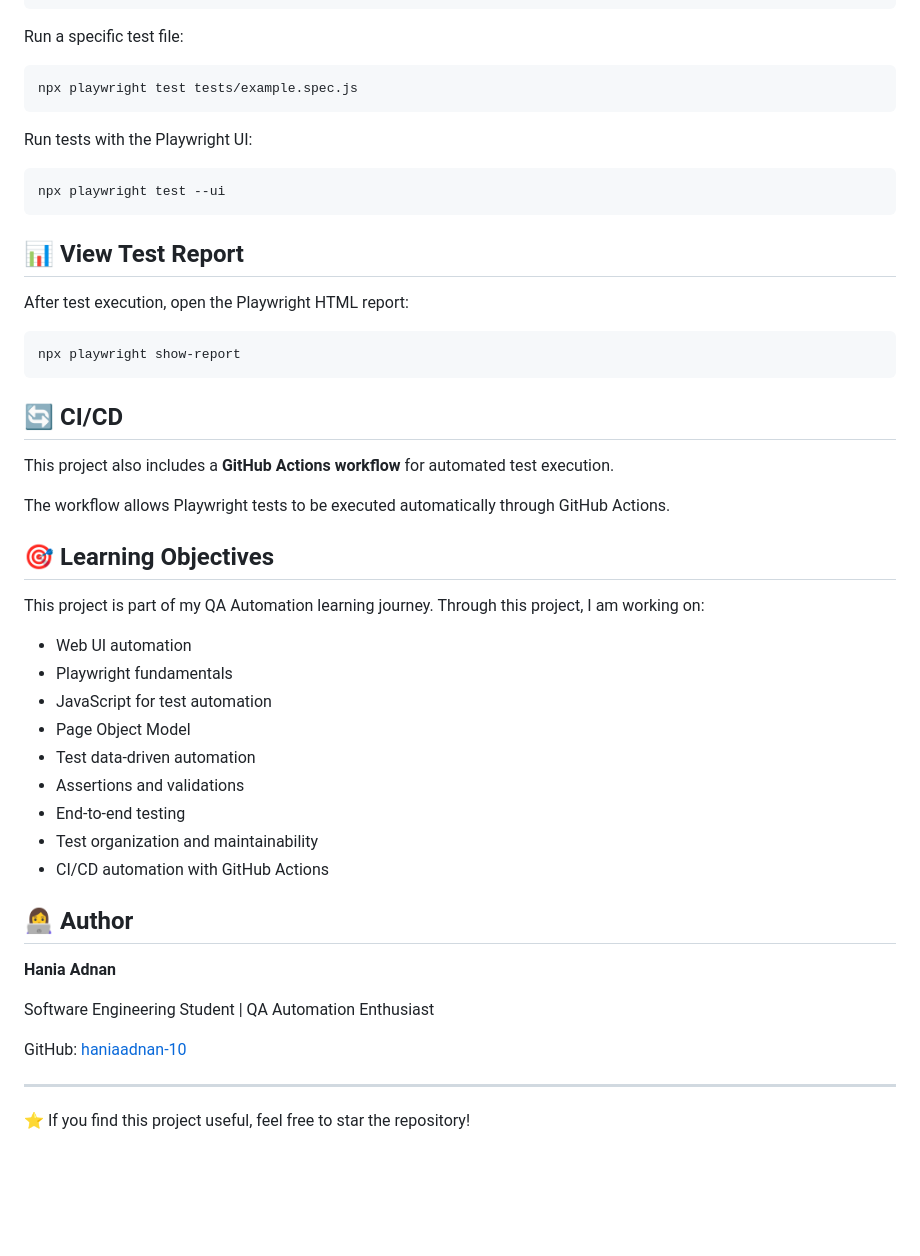
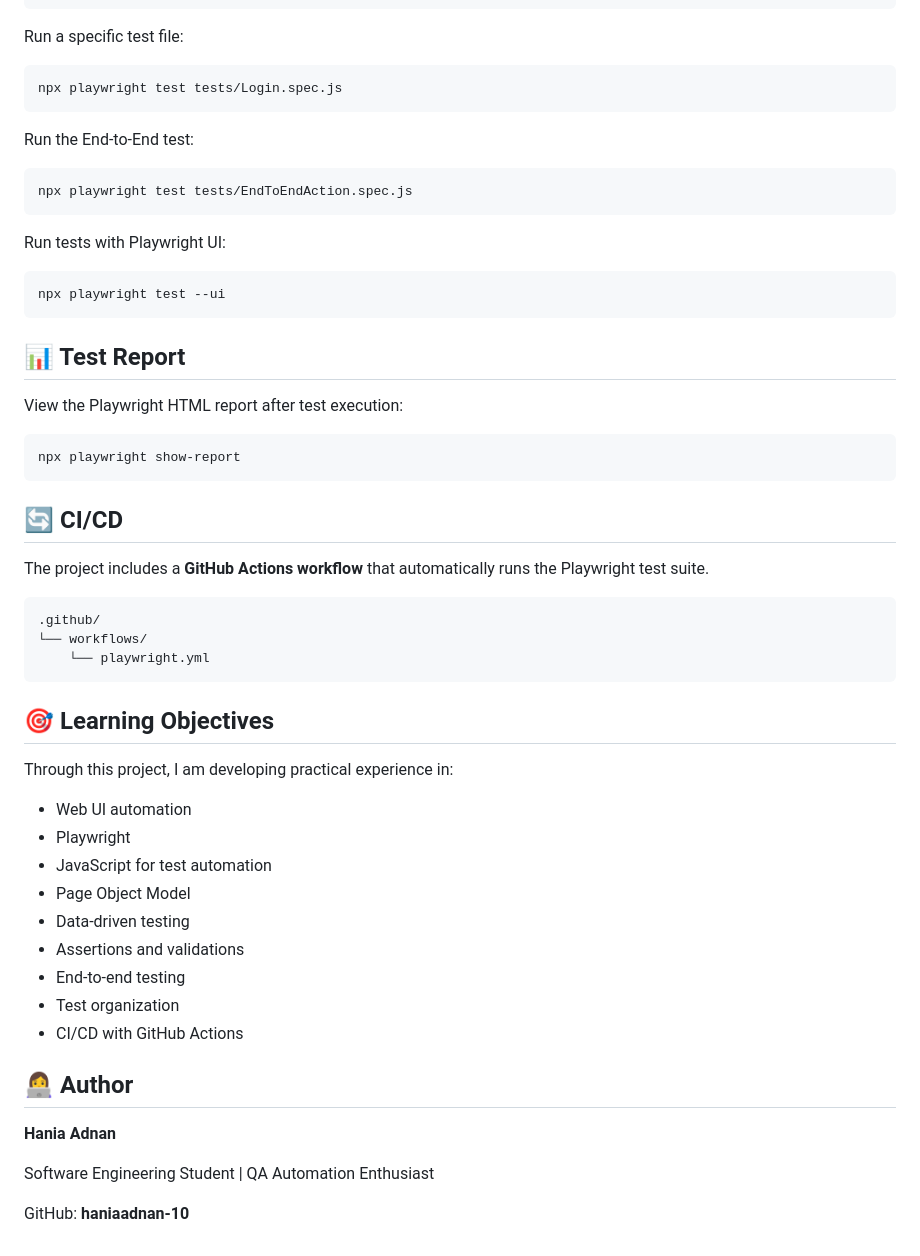
Before and after one commit to haniaadnan-10/Automation_Playwright, a Markdown page: README.md, the part around one of its changes. Drawn GitHub-style; blank space fills up the shorter version.

````diff
--- a/README.md
+++ b/README.md
@@ -138,18 +191,24 @@ npx playwright test --headed
 Run a specific test file:
 
 ```bash
-npx playwright test tests/example.spec.js
+npx playwright test tests/Login.spec.js
 ```
 
-Run tests with the Playwright UI:
+Run the End-to-End test:
+
+```bash
+npx playwright test tests/EndToEndAction.spec.js
+```
+
+Run tests with Playwright UI:
 
 ```bash
 npx playwright test --ui
 ```
 
-## 📊 View Test Report
+## 📊 Test Report
 
-After test execution, open the Playwright HTML report:
+View the Playwright HTML report after test execution:
 
 ```bash
 npx playwright show-report
@@ -157,23 +216,27 @@ npx playwright show-report
 
 ## 🔄 CI/CD
 
-This project also includes a **GitHub Actions workflow** for automated test execution.
+The project includes a **GitHub Actions workflow** that automatically runs the Playwright test suite.
 
-The workflow allows Playwright tests to be executed automatically through GitHub Actions.
+```text
+.github/
+└── workflows/
+    └── playwright.yml
+```
 
 ## 🎯 Learning Objectives
 
-This project is part of my QA Automation learning journey. Through this project, I am working on:
+Through this project, I am developing practical experience in:
 
 * Web UI automation
-* Playwright fundamentals
+* Playwright
 * JavaScript for test automation
 * Page Object Model
-* Test data-driven automation
+* Data-driven testing
 * Assertions and validations
 * End-to-end testing
-* Test organization and maintainability
-* CI/CD automation with GitHub Actions
+* Test organization
+* CI/CD with GitHub Actions
 
 ## 👩‍💻 Author
 
@@ -181,8 +244,4 @@ This project is part of my QA Automation learning journey. Through this project,
 
 Software Engineering Student | QA Automation Enthusiast
 
-GitHub: [haniaadnan-10](https://github.com/haniaadnan-10)
-
----
-
-⭐ If you find this project useful, feel free to star the repository!
+GitHub: **haniaadnan-10**
````
Also changed, not shown: other parts of README.md (+95 -42 lines).
